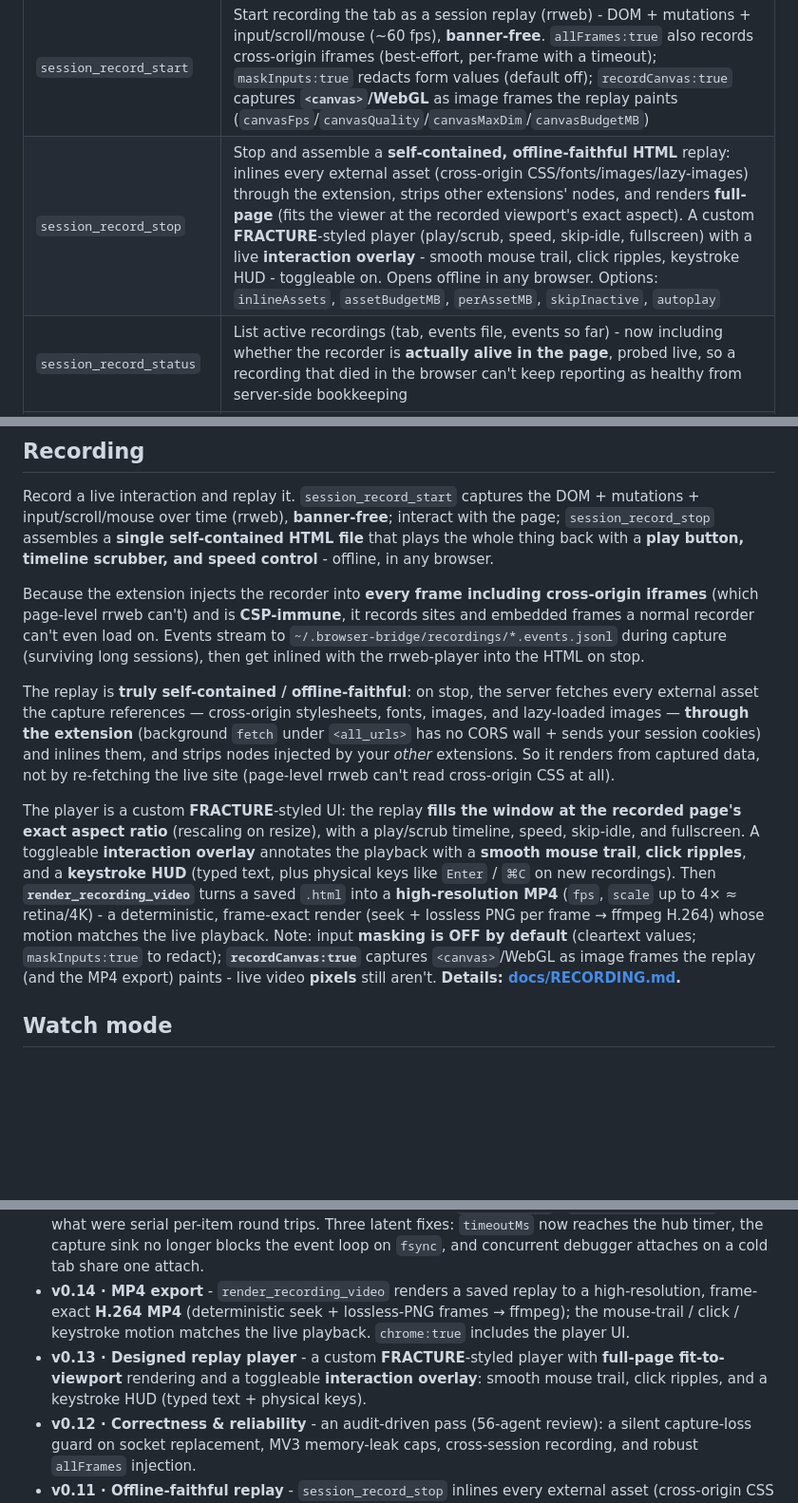
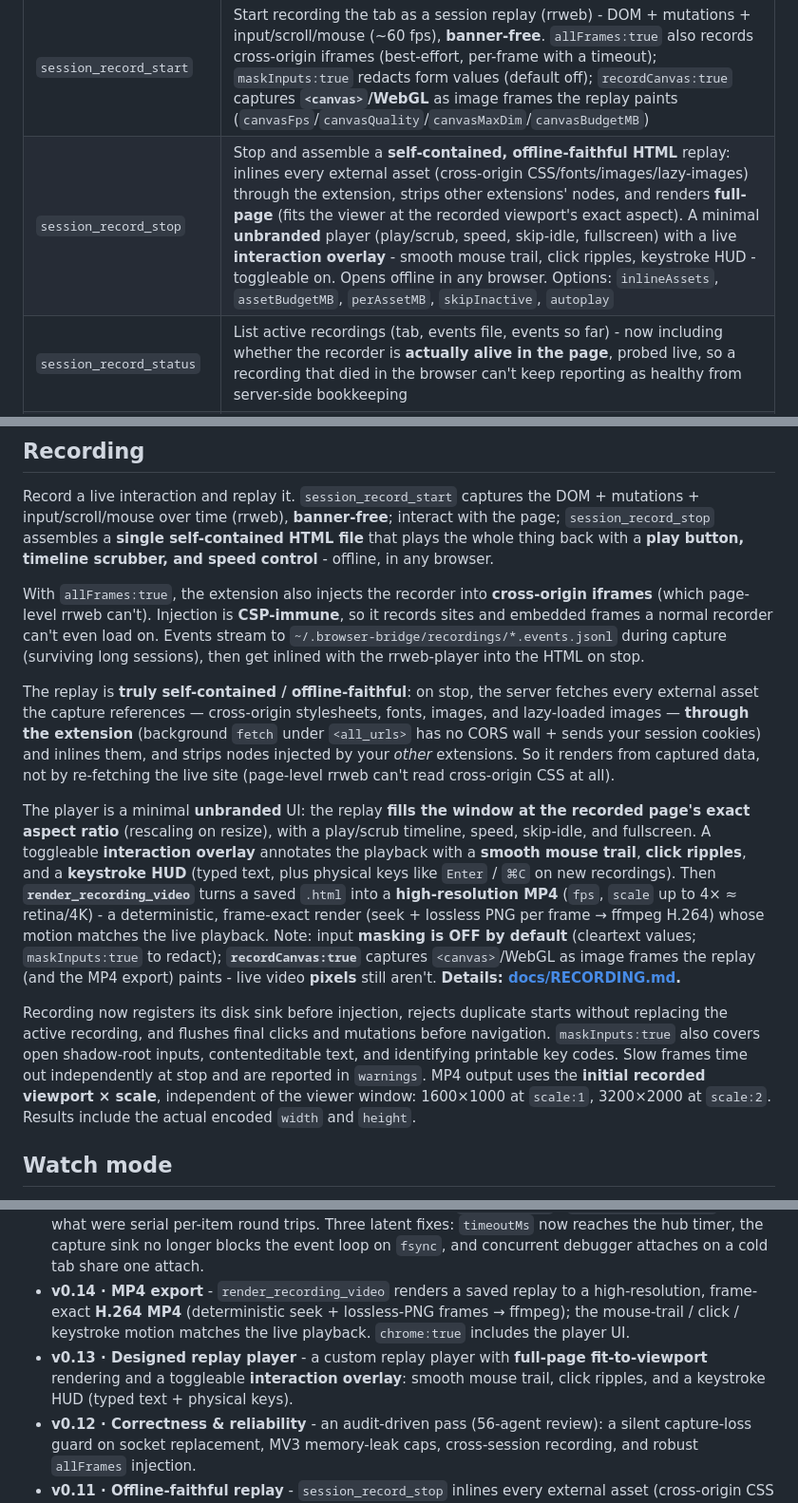
Before and after one commit to vitalysim/browser-bridge, a Markdown page: README.md, 3 parts joined by grey strips. Shown at 95% size. Rendered like a GitHub page; folded sections open; blank space fills up the shorter version.

```diff
--- a/README.md
+++ b/README.md
@@ -252,7 +267,7 @@ Blindness is a **first-class timeline entry**: `gap` actions (`extension-disconn
 | Tool | Description |
 |---|---|
 | `session_record_start` | Start recording the tab as a session replay (rrweb) - DOM + mutations + input/scroll/mouse (~60 fps), **banner-free**. `allFrames:true` also records cross-origin iframes (best-effort, per-frame with a timeout); `maskInputs:true` redacts form values (default off); `recordCanvas:true` captures **`<canvas>`/WebGL** as image frames the replay paints (`canvasFps`/`canvasQuality`/`canvasMaxDim`/`canvasBudgetMB`) |
-| `session_record_stop` | Stop and assemble a **self-contained, offline-faithful HTML** replay: inlines every external asset (cross-origin CSS/fonts/images/lazy-images) through the extension, strips other extensions' nodes, and renders **full-page** (fits the viewer at the recorded viewport's exact aspect). A custom **FRACTURE**-styled player (play/scrub, speed, skip-idle, fullscreen) with a live **interaction overlay** - smooth mouse trail, click ripples, keystroke HUD - toggleable on. Opens offline in any browser. Options: `inlineAssets`, `assetBudgetMB`, `perAssetMB`, `skipInactive`, `autoplay` |
+| `session_record_stop` | Stop and assemble a **self-contained, offline-faithful HTML** replay: inlines every external asset (cross-origin CSS/fonts/images/lazy-images) through the extension, strips other extensions' nodes, and renders **full-page** (fits the viewer at the recorded viewport's exact aspect). A minimal **unbranded** player (play/scrub, speed, skip-idle, fullscreen) with a live **interaction overlay** - smooth mouse trail, click ripples, keystroke HUD - toggleable on. Opens offline in any browser. Options: `inlineAssets`, `assetBudgetMB`, `perAssetMB`, `skipInactive`, `autoplay` |
 | `session_record_status` | List active recordings (tab, events file, events so far) - now including whether the recorder is **actually alive in the page**, probed live, so a recording that died in the browser can't keep reporting as healthy from server-side bookkeeping |
 | `render_recording_video` | Render a saved replay `.html` into a **high-resolution MP4** (`fps`, `scale` up to 4× ≈ retina/4K, `crf`). Deterministic + frame-exact: seeks the player per frame, captures lossless PNGs, then ffmpeg → H.264. Video = the recorded page + the interaction overlay, matching the live playback |
 </details>
@@ -287,11 +302,13 @@ Playbooks live at `~/.browser-bridge/playbooks/<slug>.md` (global) or `./playboo
 
 Record a live interaction and replay it. `session_record_start` captures the DOM + mutations + input/scroll/mouse over time (rrweb), **banner-free**; interact with the page; `session_record_stop` assembles a **single self-contained HTML file** that plays the whole thing back with a **play button, timeline scrubber, and speed control** - offline, in any browser.
 
-Because the extension injects the recorder into **every frame including cross-origin iframes** (which page-level rrweb can't) and is **CSP-immune**, it records sites and embedded frames a normal recorder can't even load on. Events stream to `~/.browser-bridge/recordings/*.events.jsonl` during capture (surviving long sessions), then get inlined with the rrweb-player into the HTML on stop.
+With `allFrames:true`, the extension also injects the recorder into **cross-origin iframes** (which page-level rrweb can't). Injection is **CSP-immune**, so it records sites and embedded frames a normal recorder can't even load on. Events stream to `~/.browser-bridge/recordings/*.events.jsonl` during capture (surviving long sessions), then get inlined with the rrweb-player into the HTML on stop.
 
 The replay is **truly self-contained / offline-faithful**: on stop, the server fetches every external asset the capture references — cross-origin stylesheets, fonts, images, and lazy-loaded images — **through the extension** (background `fetch` under `<all_urls>` has no CORS wall + sends your session cookies) and inlines them, and strips nodes injected by your *other* extensions. So it renders from captured data, not by re-fetching the live site (page-level rrweb can't read cross-origin CSS at all).
 
-The player is a custom **FRACTURE**-styled UI: the replay **fills the window at the recorded page's exact aspect ratio** (rescaling on resize), with a play/scrub timeline, speed, skip-idle, and fullscreen. A toggleable **interaction overlay** annotates the playback with a **smooth mouse trail**, **click ripples**, and a **keystroke HUD** (typed text, plus physical keys like `Enter` / `⌘C` on new recordings). Then **`render_recording_video`** turns a saved `.html` into a **high-resolution MP4** (`fps`, `scale` up to 4× ≈ retina/4K) - a deterministic, frame-exact render (seek + lossless PNG per frame → ffmpeg H.264) whose motion matches the live playback. Note: input **masking is OFF by default** (cleartext values; `maskInputs:true` to redact); **`recordCanvas:true`** captures `<canvas>`/WebGL as image frames the replay (and the MP4 export) paints - live video **pixels** still aren't. **Details: [docs/RECORDING.md](docs/RECORDING.md).**
+The player is a minimal **unbranded** UI: the replay **fills the window at the recorded page's exact aspect ratio** (rescaling on resize), with a play/scrub timeline, speed, skip-idle, and fullscreen. A toggleable **interaction overlay** annotates the playback with a **smooth mouse trail**, **click ripples**, and a **keystroke HUD** (typed text, plus physical keys like `Enter` / `⌘C` on new recordings). Then **`render_recording_video`** turns a saved `.html` into a **high-resolution MP4** (`fps`, `scale` up to 4× ≈ retina/4K) - a deterministic, frame-exact render (seek + lossless PNG per frame → ffmpeg H.264) whose motion matches the live playback. Note: input **masking is OFF by default** (cleartext values; `maskInputs:true` to redact); **`recordCanvas:true`** captures `<canvas>`/WebGL as image frames the replay (and the MP4 export) paints - live video **pixels** still aren't. **Details: [docs/RECORDING.md](docs/RECORDING.md).**
+
+Recording now registers its disk sink before injection, rejects duplicate starts without replacing the active recording, and flushes final clicks and mutations before navigation. `maskInputs:true` also covers open shadow-root inputs, contenteditable text, and identifying printable key codes. Slow frames time out independently at stop and are reported in `warnings`. MP4 output uses the **initial recorded viewport × scale**, independent of the viewer window: 1600×1000 at `scale:1`, 3200×2000 at `scale:2`. Results include the actual encoded `width` and `height`.
 
 ## Watch mode
 
@@ -445,7 +464,7 @@ bearer_token_env_var = "BROWSER_BRIDGE_TOKEN"
 - **v0.16 · Watch mode (copilot)** - the inverse of agent-driven browsing: **you** browse, the agent follows. A persistent content script emits **already-labeled** events (click targets with real labels *and* reusable selectors, coalesced typing, instant SPA route changes) into a **cursor-addressable** timeline (`watch_start` / `watch_read` / `watch_status` / `watch_stop`), with network + console folded in and **causality that chains through navigations**. Blindness is a first-class entry, so silence never reads as inactivity. Also on `GET /watch` for a prompt hook. Plus five fixes to shipped capture code: `flushRecord`/`flushCapture` no longer discard batches when the socket is down, tab close keeps the recorder's last batch, `debugger.onDetach` reasons are surfaced, abandoned intercepts can no longer hang a page forever, and captured requests carry a real timestamp (fixing `export_har`'s waterfall). `net_capture_start` also gains `excludeExtensionTraffic` - on one ordinary page load, 66 of 69 captured requests were other installed extensions injecting scripts and font blobs. First automated tests in the repo (24, via `node --test`). → [docs/WATCH.md](docs/WATCH.md)
 - **v0.15 · Batching & latency** - **`browser_batch`** collapses a predictable tool sequence into **one round trip** (allowlisted to tools that add no approval surface when batched). Plus a latency pass: screenshots no longer pay a flat 350 ms when the tab is already foregrounded (**407 ms → 100 ms** median, with explicit throttling so bursts can't trip Chrome's capture quota), `snapshot` walks the DOM once instead of twice and caps the walk itself, and `analyze deep` / `session_record_stop` batch what were serial per-item round trips. Three latent fixes: `timeoutMs` now reaches the hub timer, the capture sink no longer blocks the event loop on `fsync`, and concurrent debugger attaches on a cold tab share one attach.
 - **v0.14 · MP4 export** - `render_recording_video` renders a saved replay to a high-resolution, frame-exact **H.264 MP4** (deterministic seek + lossless-PNG frames → ffmpeg); the mouse-trail / click / keystroke motion matches the live playback. `chrome:true` includes the player UI.
-- **v0.13 · Designed replay player** - a custom **FRACTURE**-styled player with **full-page fit-to-viewport** rendering and a toggleable **interaction overlay**: smooth mouse trail, click ripples, and a keystroke HUD (typed text + physical keys).
+- **v0.13 · Designed replay player** - a custom replay player with **full-page fit-to-viewport** rendering and a toggleable **interaction overlay**: smooth mouse trail, click ripples, and a keystroke HUD (typed text + physical keys).
 - **v0.12 · Correctness & reliability** - an audit-driven pass (56-agent review): a silent capture-loss guard on socket replacement, MV3 memory-leak caps, cross-session recording, and robust `allFrames` injection.
 - **v0.11 · Offline-faithful replay** - `session_record_stop` inlines every external asset (cross-origin CSS / fonts / images, fetched *through the extension* - no CORS wall) and strips foreign-extension nodes, so the HTML is truly self-contained.
 - **v0.10 · Session recording** - record a live interaction and replay it as a self-contained HTML timeline (rrweb; `session_record_start` / `stop` / `status`), banner-free, capturing cross-origin iframes. → [docs/RECORDING.md](docs/RECORDING.md)
```
Also changed, not shown: other parts of README.md (+21 -4 lines), docs/RECORDING.md (+22 -12 lines), docs/replay.png (added), 15 other files.
